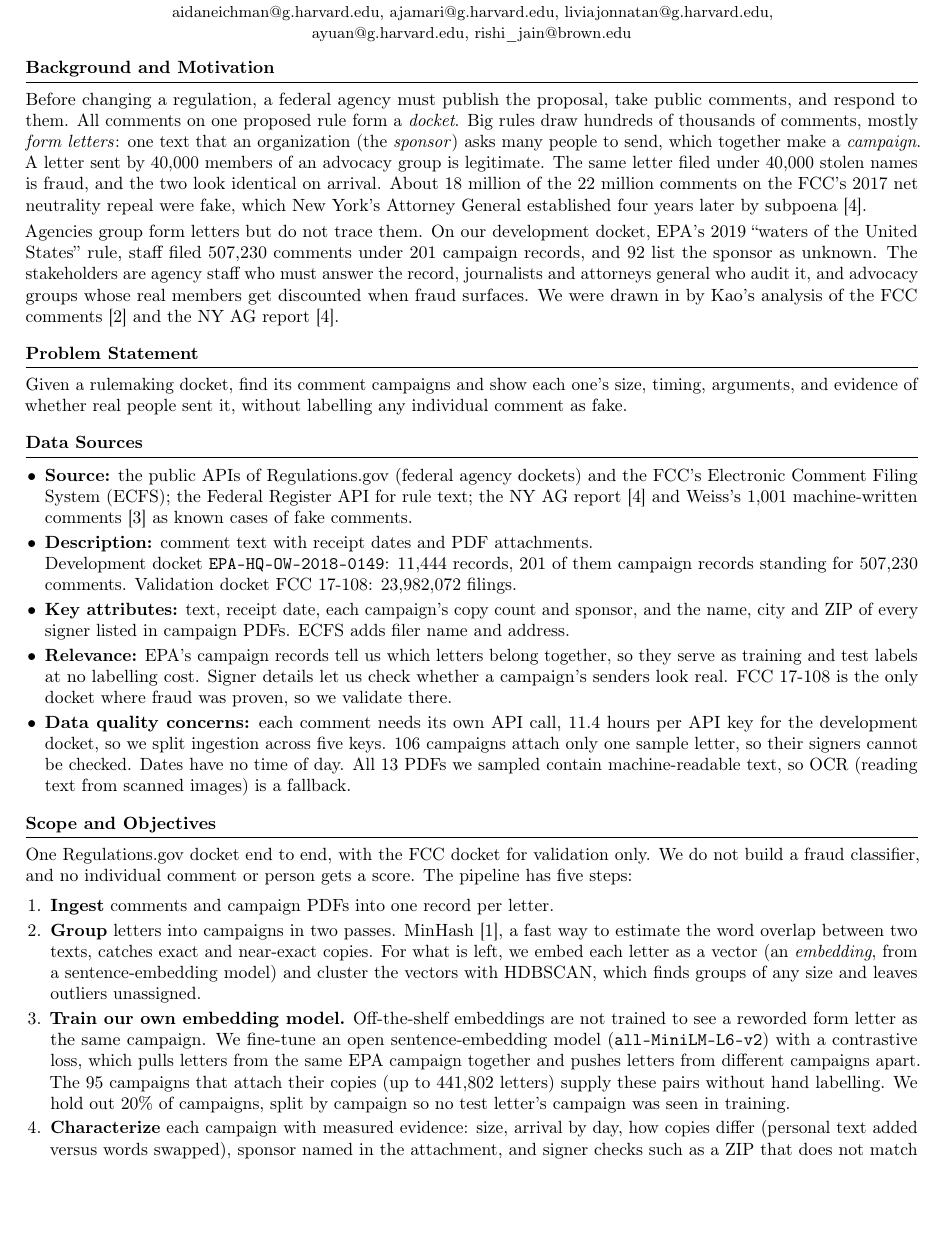
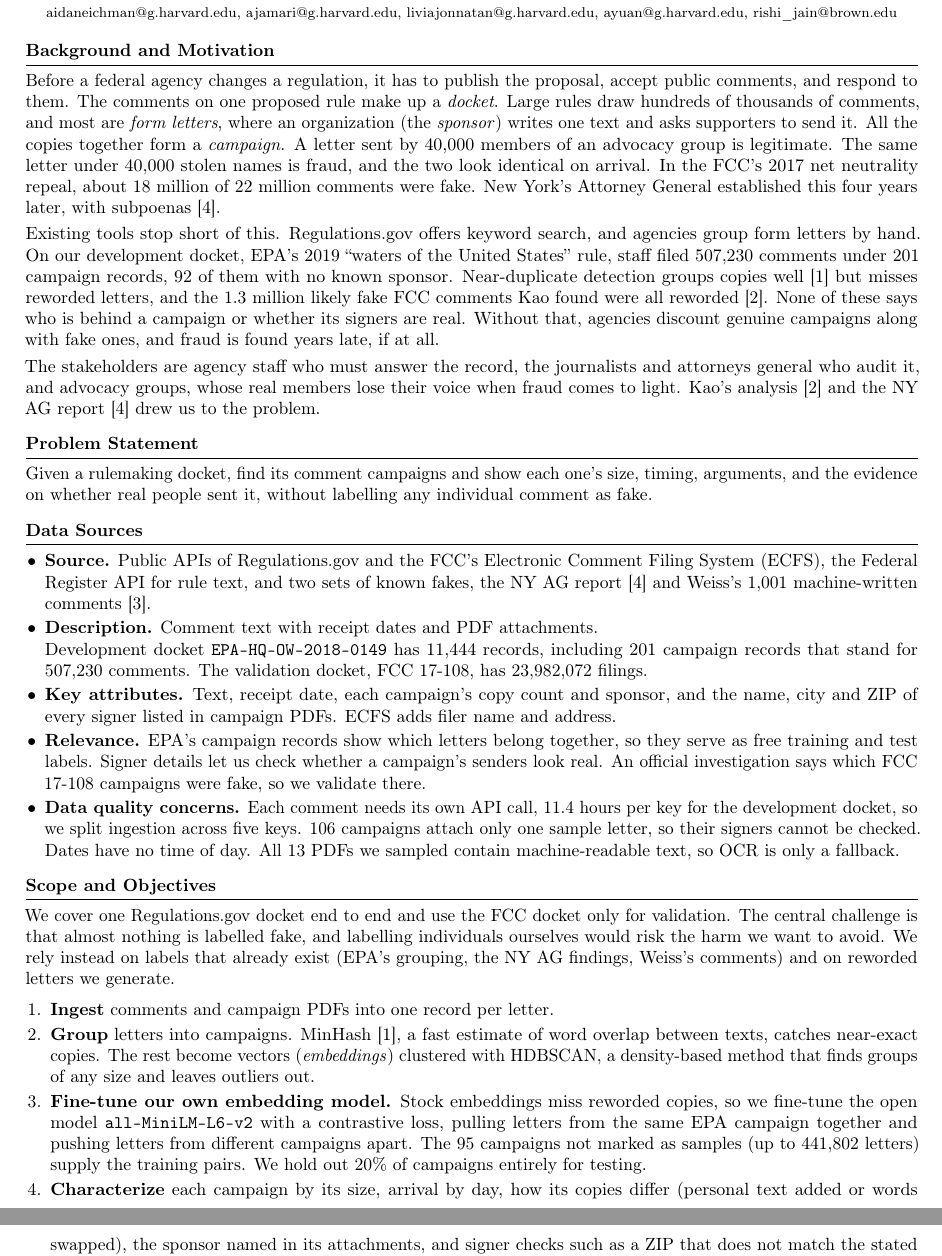
Before and after one commit to aidaneichman/ac215_Quorum, a LaTeX document (milestone1.tex): part of page 1 of 2 before the commit and two parts of pages 1 and 2 of 2 after it, the two joined at a grey line, cut so that both start at the same text, the shorter picture padded with empty space. Compiled offline with pdfLaTeX.

Commit message:
Tighten Milestone 1 wording and cover every guideline item

```diff
--- a/milestone1.tex
+++ b/milestone1.tex
@@ -14,7 +14,7 @@
 \usepackage{titlesec}
 
 \titleformat{\section}{\normalsize\bfseries}{}{0pt}{}[{\vspace{1pt}\titlerule}]
-\titlespacing*{\section}{0pt}{6pt}{3pt}
+\titlespacing*{\section}{0pt}{5pt}{2pt}
 \setlength{\parskip}{3pt}
 \setlength{\parindent}{0pt}
 \setlist{itemsep=2pt, topsep=1pt, parsep=0pt, leftmargin=1.1em}
@@ -25,76 +25,77 @@
 \begin{center}
 {\Large\bfseries Quorum: Who Is Behind a Public Comment Campaign?}\\[5pt]
 Aidan Eichman, Aadil Jamari, Livia Jonnatan, Andrew Yuan, Rishi Jain\\[1pt]
-{\small aidaneichman@g.harvard.edu, ajamari@g.harvard.edu, liviajonnatan@g.harvard.edu,\\
+{\footnotesize aidaneichman@g.harvard.edu, ajamari@g.harvard.edu, liviajonnatan@g.harvard.edu,
 ayuan@g.harvard.edu, rishi\_jain@brown.edu}
 \end{center}
 
 \section{Background and Motivation}
 
-Before changing a regulation, a federal agency must publish the proposal, take public comments, and
-respond to them. All comments on one proposed rule form a \emph{docket}. Big rules draw hundreds of
-thousands of comments, mostly \emph{form letters}: one text that an organization (the
-\emph{sponsor}) asks many people to send, which together make a \emph{campaign}. A letter sent by
-40{,}000 members of an advocacy group is legitimate. The same letter filed under 40{,}000 stolen
-names is fraud, and the two look identical on arrival. About 18 million of the 22 million comments on
-the FCC's 2017 net neutrality repeal were fake, which New York's Attorney General established four
-years later by subpoena [4].
+Before a federal agency changes a regulation, it has to publish the proposal, accept public comments,
+and respond to them. The comments on one proposed rule make up a \emph{docket}. Large rules draw
+hundreds of thousands of comments, and most are \emph{form letters}, where an organization (the
+\emph{sponsor}) writes one text and asks supporters to send it. All the copies together form a
+\emph{campaign}. A letter sent by 40{,}000 members of an advocacy group is legitimate. The same letter
+under 40{,}000 stolen names is fraud, and the two look identical on arrival. In the FCC's 2017
+net neutrality repeal, about 18 million of 22 million comments were fake. New York's Attorney General
+established this four years later, with subpoenas [4].
 
-Agencies group form letters but do not trace them. On our development docket, EPA's 2019 ``waters
-of the United States'' rule, staff filed 507{,}230 comments under 201 campaign records, and 92 list
-the sponsor as unknown. The stakeholders are agency staff who must answer the record, journalists
-and attorneys general who audit it, and advocacy groups whose real members get discounted when
-fraud surfaces. We were drawn in by Kao's analysis of the FCC comments [2] and the NY AG report [4].
+Existing tools stop short of this. Regulations.gov offers keyword search, and agencies group form
+letters by hand. On our development docket, EPA's 2019 ``waters of the United
+States'' rule, staff filed 507{,}230 comments under 201 campaign records, 92 of them with no known
+sponsor. Near-duplicate detection groups copies well [1] but misses reworded letters, and the 1.3
+million likely fake FCC comments Kao found were all reworded [2]. None of these says who is behind a campaign
+or whether its signers are real. Without that, agencies discount genuine campaigns along with fake
+ones, and fraud is found years late, if at all.
+
+The stakeholders are agency staff who must answer the record, the journalists and attorneys general
+who audit it, and advocacy groups, whose real members lose their voice when fraud comes to light. Kao's analysis [2] and the NY AG report [4] drew us to the
+problem.
 
 \section{Problem Statement}
 
 Given a rulemaking docket, find its comment campaigns and show each one's size, timing, arguments,
-and evidence of whether real people sent it, without labelling any individual comment as fake.
+and the evidence on whether real people sent it, without labelling any individual comment as fake.
 
 \section{Data Sources}
 
 \begin{itemize}
-  \item \textbf{Source:} the public APIs of Regulations.gov (federal agency dockets) and the FCC's
-        Electronic Comment Filing System (ECFS); the Federal Register API for rule text; the NY AG
-        report [4] and Weiss's 1{,}001 machine-written comments [3] as known cases of fake comments.
-  \item \textbf{Description:} comment text with receipt dates and PDF attachments.\\
-        Development docket \texttt{EPA-HQ-OW-2018-0149}: 11{,}444 records, 201 of them campaign
-        records standing for 507{,}230 comments. Validation docket FCC 17-108: 23{,}982{,}072 filings.
-  \item \textbf{Key attributes:} text, receipt date, each campaign's copy count and sponsor, and the
+  \item \textbf{Source.} Public APIs of Regulations.gov and the FCC's Electronic Comment Filing
+        System (ECFS), the Federal Register API for rule text, and two sets of known fakes, the NY AG
+        report [4] and Weiss's 1{,}001 machine-written comments [3].
+  \item \textbf{Description.} Comment text with receipt dates and PDF attachments.\\
+        Development docket \texttt{EPA-HQ-OW-2018-0149} has 11{,}444 records, including 201 campaign
+        records that stand for 507{,}230 comments. The validation docket, FCC 17-108, has 23{,}982{,}072 filings.
+  \item \textbf{Key attributes.} Text, receipt date, each campaign's copy count and sponsor, and the
         name, city and ZIP of every signer listed in campaign PDFs. ECFS adds filer name and address.
-  \item \textbf{Relevance:} EPA's campaign records tell us which letters belong together, so they
-        serve as training and test labels at no labelling cost. Signer details let us check whether a
-        campaign's senders look real. FCC 17-108 is the only docket where fraud was proven, so we
-        validate there.
-  \item \textbf{Data quality concerns:} each comment needs its own API call, 11.4 hours per API key
-        for the development docket, so we split ingestion across five keys. 106 campaigns attach only
-        one sample letter, so their signers cannot be checked. Dates have no time of day. All 13 PDFs
-        we sampled contain machine-readable text, so OCR (reading text from scanned images) is a
-        fallback.
+  \item \textbf{Relevance.} EPA's campaign records show which letters belong together, so they serve
+        as free training and test labels. Signer details let us check whether a
+        campaign's senders look real. An official investigation says which FCC 17-108 campaigns were fake, so we validate there.
+  \item \textbf{Data quality concerns.} Each comment needs its own API call, 11.4 hours per key for
+        the development docket, so we split ingestion across five keys. 106 campaigns attach only one
+        sample letter, so their signers cannot be checked. Dates have no time of day. All 13 PDFs we
+        sampled contain machine-readable text, so OCR is only a fallback.
 \end{itemize}
 
 \section{Scope and Objectives}
 
-One Regulations.gov docket end to end, with the FCC docket for validation only. We do not build a
-fraud classifier, and no individual comment or person gets a score. The pipeline has five steps:
+We cover one Regulations.gov docket end to end and use the FCC docket only for validation. The
+central challenge is that almost nothing is labelled fake, and labelling individuals ourselves would
+risk the harm we want to avoid. We rely instead on labels that already exist (EPA's grouping, the NY
+AG findings, Weiss's comments) and on reworded letters we generate.
 
 \begin{enumerate}[leftmargin=1.4em]
   \item \textbf{Ingest} comments and campaign PDFs into one record per letter.
-  \item \textbf{Group} letters into campaigns in two passes. MinHash [1], a fast way to estimate the
-        word overlap between two texts, catches exact and near-exact copies. For what is left, we
-        embed each letter as a vector (an \emph{embedding}, from a sentence-embedding model) and
-        cluster the vectors with HDBSCAN, which finds groups of any size and leaves outliers
-        unassigned.
-  \item \textbf{Train our own embedding model.} Off-the-shelf embeddings are not trained to see a
-        reworded form letter as the same campaign. We fine-tune an open sentence-embedding model
-        (\texttt{all-MiniLM-L6-v2}) with a contrastive loss, which pulls letters from the same EPA
-        campaign together and pushes letters from different campaigns apart. The 95 campaigns that
-        attach their copies (up to 441{,}802 letters) supply these pairs without hand labelling. We hold out
-        20\% of campaigns, split by campaign so no test letter's campaign was seen in training.
-  \item \textbf{Characterize} each campaign with measured evidence: size, arrival by day, how copies
-        differ (personal text added versus words swapped), sponsor named in the attachment, and
-        signer checks such as a ZIP that does not match the stated city. Campaigns are ranked by how
-        far this profile sits from the docket's typical campaign, to show an analyst what to read first.
-  \item \textbf{Link} each campaign to the rule provisions it argues about, using retrieval-augmented
-        generation (RAG): we retrieve the most relevant passages of the rule text and have an LLM
-        name the provision, citing the passage.
+  \item \textbf{Group} letters into campaigns. MinHash [1], a fast estimate of word overlap between
+        texts, catches near-exact copies. The rest become vectors (\emph{embeddings}) clustered with
+        HDBSCAN, a density-based method that finds groups of any size and leaves outliers out.
+  \item \textbf{Fine-tune our own embedding model.} Stock embeddings miss reworded copies, so we
+        fine-tune the open model \texttt{all-MiniLM-L6-v2}
+        with a contrastive loss, pulling letters from the same EPA campaign together and pushing
+        letters from different campaigns apart. The 95 campaigns not marked as samples (up to
+        441{,}802 letters) supply the training pairs. We hold out 20\% of campaigns entirely for testing.
+  \item \textbf{Characterize} each campaign by its size, arrival by day, how its copies differ
+        (personal text added or words swapped), the sponsor named in its attachments, and signer
+        checks such as a ZIP that does not match the stated city. Campaigns are ranked by how far this
+        profile sits from the docket's typical campaign, so an analyst knows what to read first.
+  \item \textbf{Link} each campaign to the rule provisions it argues about. Retrieval-augmented
```
Also changed, not shown: milestone1.tex (63 more changed lines).
